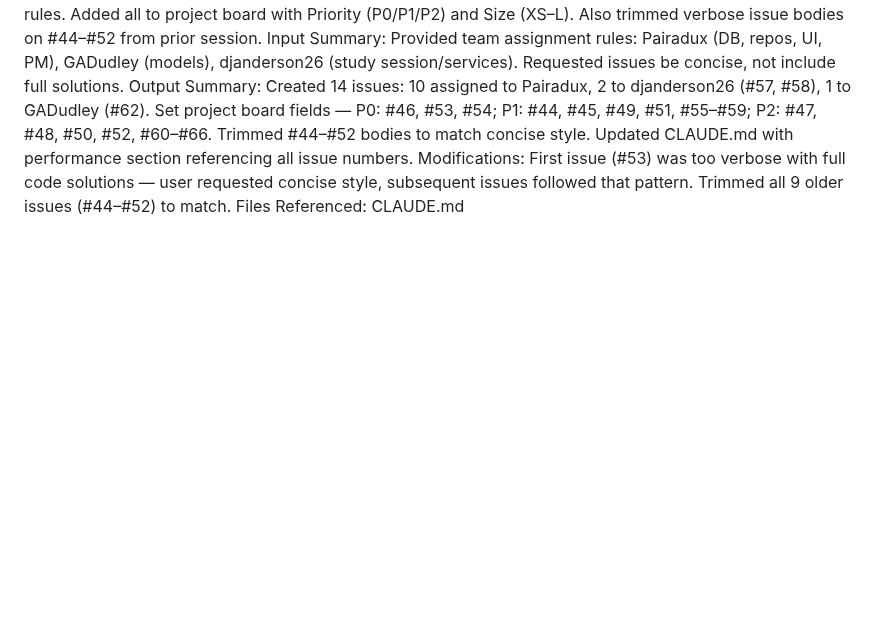
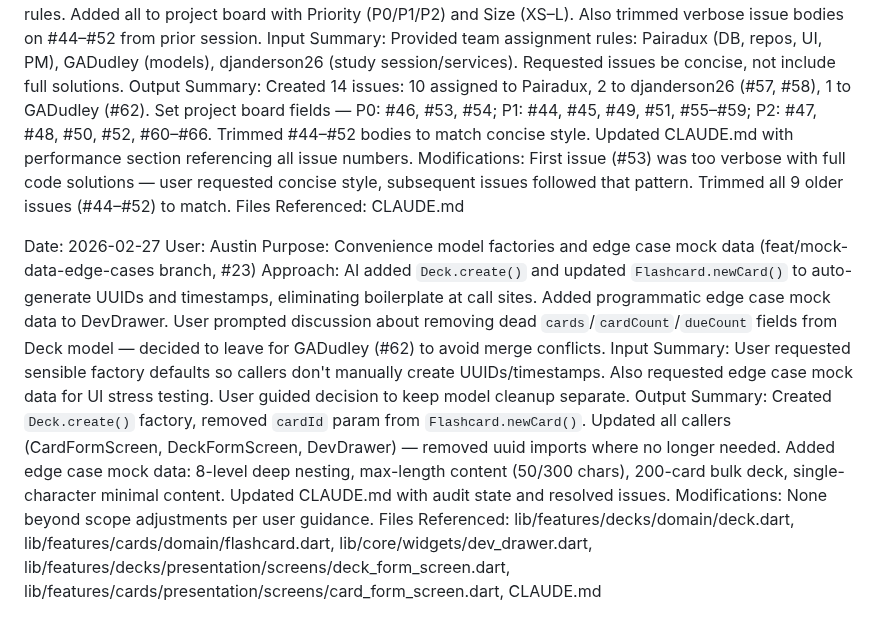
Before and after one commit to Pairadux/lapse, a Markdown page: docs/AI-Usage-Austin.md, the part around the change. GitHub-like rendering; blank space fills up the shorter version.

Commit message:
docs: log AI usage for mock data and factory session

```diff
--- a/docs/AI-Usage-Austin.md
+++ b/docs/AI-Usage-Austin.md
@@ -169,3 +169,12 @@ Input Summary: Provided team assignment rules: Pairadux (DB, repos, UI, PM), GAD
 Output Summary: Created 14 issues: 10 assigned to Pairadux, 2 to djanderson26 (#57, #58), 1 to GADudley (#62). Set project board fields — P0: #46, #53, #54; P1: #44, #45, #49, #51, #55–#59; P2: #47, #48, #50, #52, #60–#66. Trimmed #44–#52 bodies to match concise style. Updated CLAUDE.md with performance section referencing all issue numbers.
 Modifications: First issue (#53) was too verbose with full code solutions — user requested concise style, subsequent issues followed that pattern. Trimmed all 9 older issues (#44–#52) to match.
 Files Referenced: CLAUDE.md
+
+Date: 2026-02-27
+User: Austin
+Purpose: Convenience model factories and edge case mock data (feat/mock-data-edge-cases branch, #23)
+Approach: AI added `Deck.create()` and updated `Flashcard.newCard()` to auto-generate UUIDs and timestamps, eliminating boilerplate at call sites. Added programmatic edge case mock data to DevDrawer. User prompted discussion about removing dead `cards`/`cardCount`/`dueCount` fields from Deck model — decided to leave for GADudley (#62) to avoid merge conflicts.
+Input Summary: User requested sensible factory defaults so callers don't manually create UUIDs/timestamps. Also requested edge case mock data for UI stress testing. User guided decision to keep model cleanup separate.
+Output Summary: Created `Deck.create()` factory, removed `cardId` param from `Flashcard.newCard()`. Updated all callers (CardFormScreen, DeckFormScreen, DevDrawer) — removed uuid imports where no longer needed. Added edge case mock data: 8-level deep nesting, max-length content (50/300 chars), 200-card bulk deck, single-character minimal content. Updated CLAUDE.md with audit state and resolved issues.
+Modifications: None beyond scope adjustments per user guidance.
+Files Referenced: lib/features/decks/domain/deck.dart, lib/features/cards/domain/flashcard.dart, lib/core/widgets/dev_drawer.dart, lib/features/decks/presentation/screens/deck_form_screen.dart, lib/features/cards/presentation/screens/card_form_screen.dart, CLAUDE.md
```
